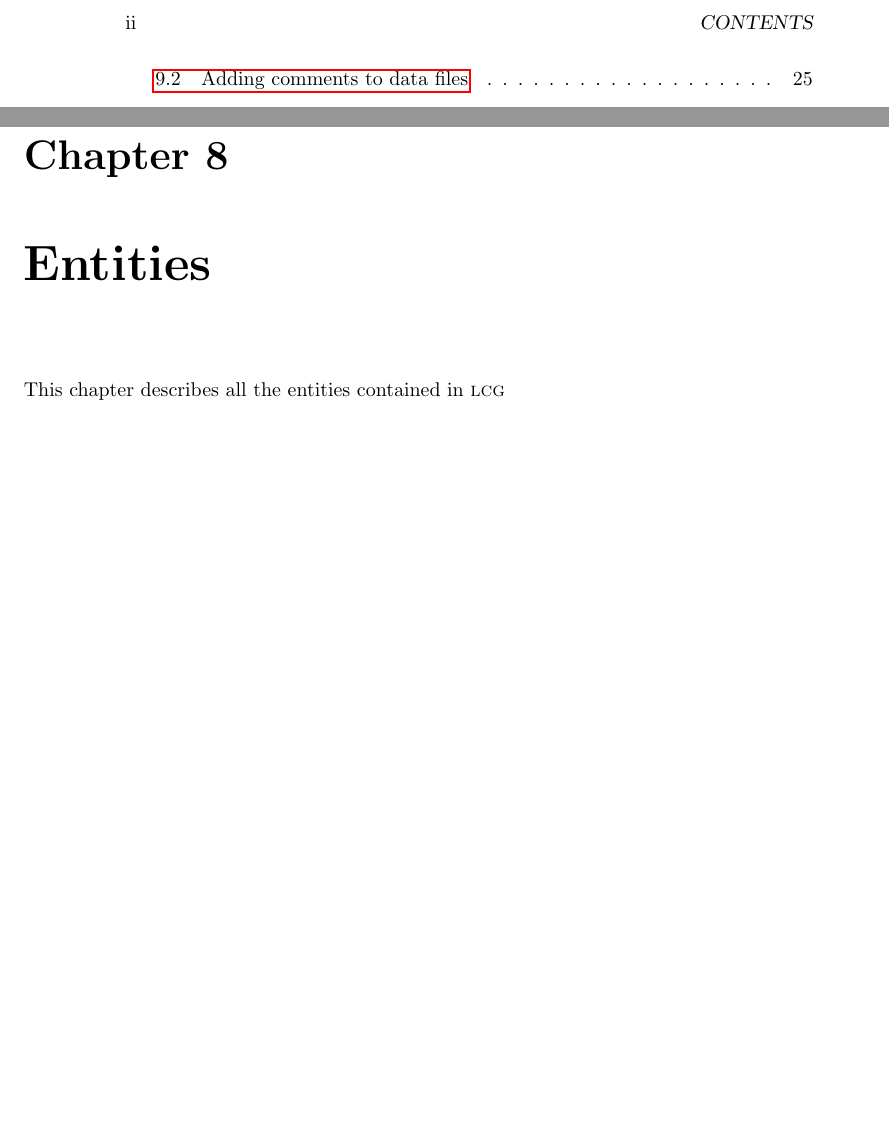
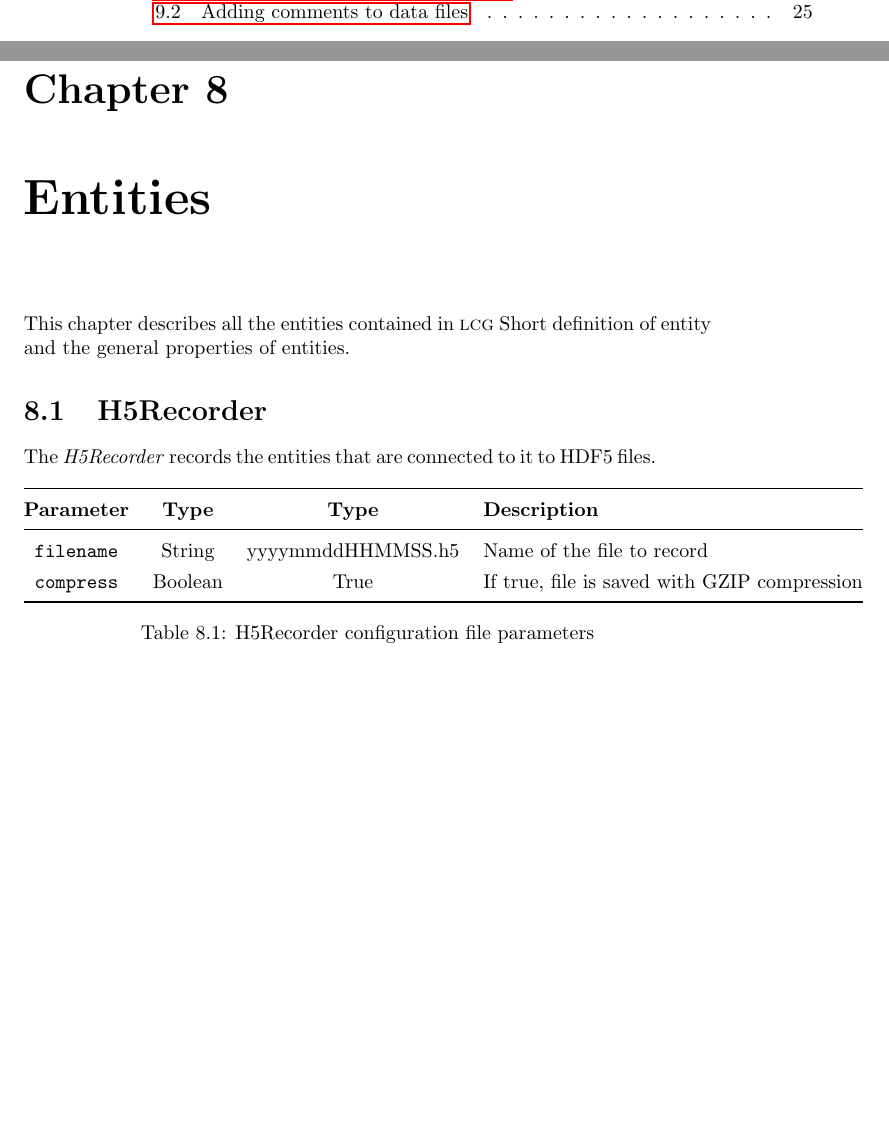
Before and after one commit to danielelinaro/LCG, a LaTeX book (manual.tex, which reads chapters/entities.tex): two parts of pages 3 and 26 of 30, joined at a grey line, cut at the place of the change, the shorter picture padded with empty space. Compiled offline with pdfLaTeX.

Commit message:
Added template to describe entities and streams.

```diff
--- a/chapters/entities.tex
+++ b/chapters/entities.tex
@@ -1 +1,18 @@
 This chapter describes all the entities contained in \progname
+Short definition of entity and the general properties of entities.
+
+\section{H5Recorder}
+
+The \emph{H5Recorder} records the entities that are connected to it to HDF5 files.
+
+\begin{table}[h] \centering
+\renewcommand{\arraystretch}{1.3}
+\begin{tabular}{@{}cccl@{}} \toprule
+\head{Parameter} & \head{Type} & \head{Type} &  \head{Description} \\
+\midrule
+\texttt{filename} & String & yyyymmddHHMMSS.h5  & Name of the file to record \\
+\texttt{compress} & Boolean & True & If true, file is saved with GZIP compression \\
+\bottomrule
+\end{tabular}
+\caption{H5Recorder configuration file parameters}
+\end{table}
--- a/manual.tex
+++ b/manual.tex
@@ -16,6 +16,12 @@
 \usepackage{listings}
 \usepackage{textcomp} % for the single quotes on the listings
 \usepackage[squaren]{SIunits}
+% tables
+\usepackage{booktabs}
+\newcommand{\head}[1]{\textnormal{\textbf{#1}}}
+\usepackage{array}
+
+
 
 \definecolor{light_gray}{RGB}{230,230,230}
 \definecolor{dark_green}{RGB}{50,150,50}
```
